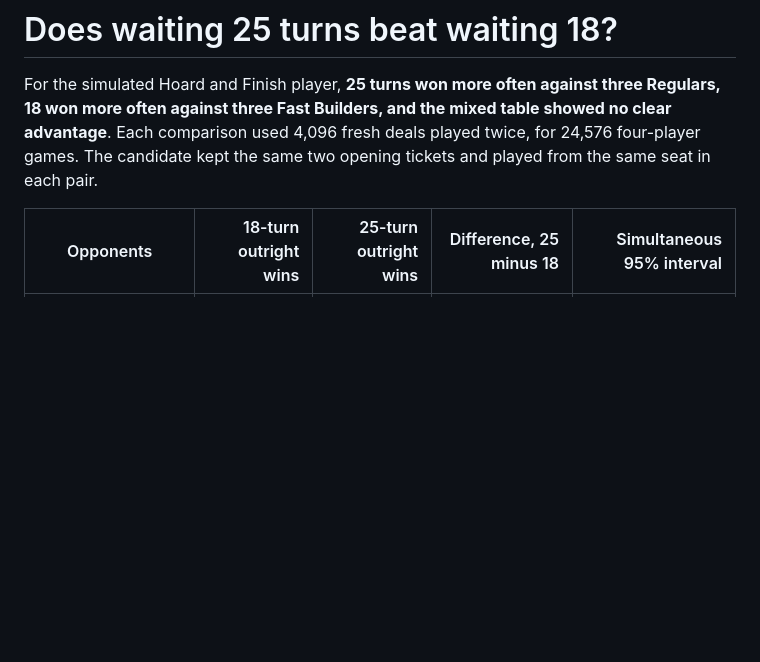
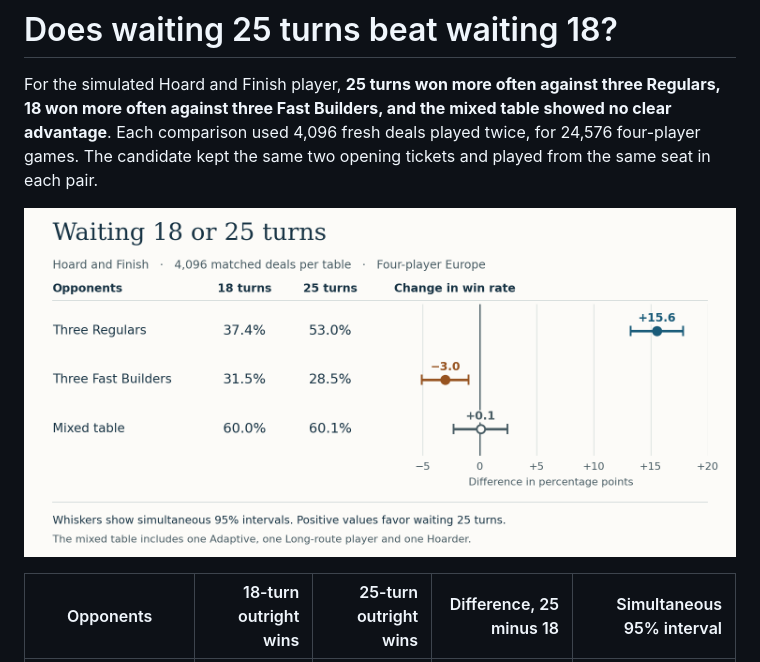
Before and after one commit to DevMarkusLejon/Ticket_To__Ride_Europe_Companion, a Markdown page: docs/europe-wait-comparison.md, the part around the change. Drawn GitHub-style; pictures changed too: docs/figures/wait-comparison.png (added); blank space fills up the shorter version.

```diff
--- a/docs/europe-wait-comparison.md
+++ b/docs/europe-wait-comparison.md
@@ -1,6 +1,8 @@
 # Does waiting 25 turns beat waiting 18?
 
 For the simulated Hoard and Finish player, **25 turns won more often against three Regulars, 18 won more often against three Fast Builders, and the mixed table showed no clear advantage**. Each comparison used 4,096 fresh deals played twice, for 24,576 four-player games. The candidate kept the same two opening tickets and played from the same seat in each pair.
+
+![Win rates for 18 and 25 turns, with paired differences and simultaneous 95% intervals. The mixed-table interval spans zero. Exact values follow.](figures/wait-comparison.png)
 
 | Opponents | 18-turn outright wins | 25-turn outright wins | Difference, 25 minus 18 | Simultaneous 95% interval |
 |---|---:|---:|---:|---:|
```
Also changed, not shown: README.md (+13 -3 lines), docs/europe-tournament.md (+2 -0 lines), docs/figures/pilot-win-rates.png (added), 10 other files.
